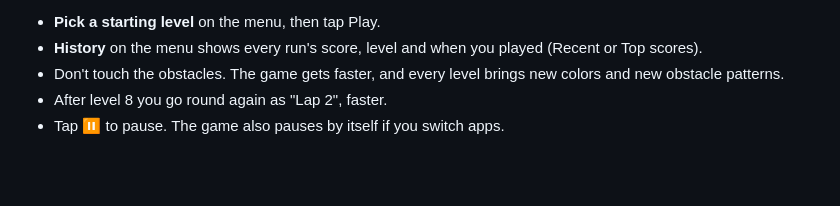
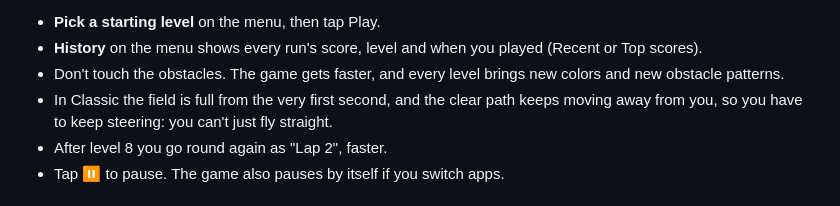
Before and after one commit to jspenc111-stack/swerve, a Markdown page: README.md, the part around the change. Drawn GitHub-style; blank space fills up the shorter version.

```diff
--- a/README.md
+++ b/README.md
@@ -40,6 +40,7 @@ In every mode:
 - **Pick a starting level** on the menu, then tap Play.
 - **History** on the menu shows every run's score, level and when you played (Recent or Top scores).
 - Don't touch the obstacles. The game gets faster, and every level brings new colors and new obstacle patterns.
+- In Classic the field is full from the very first second, and the clear path keeps moving away from you, so you have to keep steering: you can't just fly straight.
 - After level 8 you go round again as "Lap 2", faster.
 - Tap ⏸ to pause. The game also pauses by itself if you switch apps.
 
```
Also changed, not shown: SPEC.md (+29 -11 lines).
